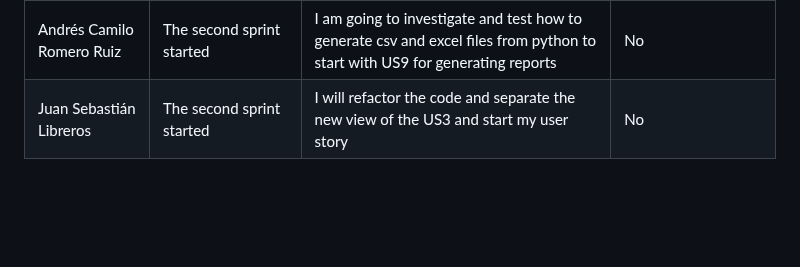
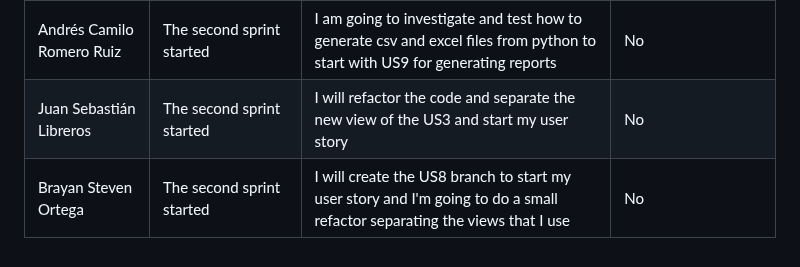
Before and after one commit to Camilin1904/ScholarshipManagement, a Markdown page: Dailies.md, the part around the change. GitHub-like rendering; blank space fills up the shorter version.

Commit message:
Document dailies 18/10/2023 Brayan Ortega

```diff
--- a/Dailies.md
+++ b/Dailies.md
@@ -244,3 +244,4 @@ Good morning, good evening and good night.
 | Camilo Carmona Valencia | We started the second sprint | I will do a small refactor as I will separate the views that I use into different archives | No |
 | Andrés Camilo Romero Ruiz | The second sprint started | I am going to investigate and test how to generate csv and excel files from python to start with US9 for generating reports | No |
 | Juan Sebastián Libreros | The second sprint started | I will refactor the code and separate the new view of the US3 and start my user story | No |
+| Brayan Steven Ortega | The second sprint started | I will create the US8 branch to start my user story and I'm going to do a small refactor separating the views that I use | No |
```
